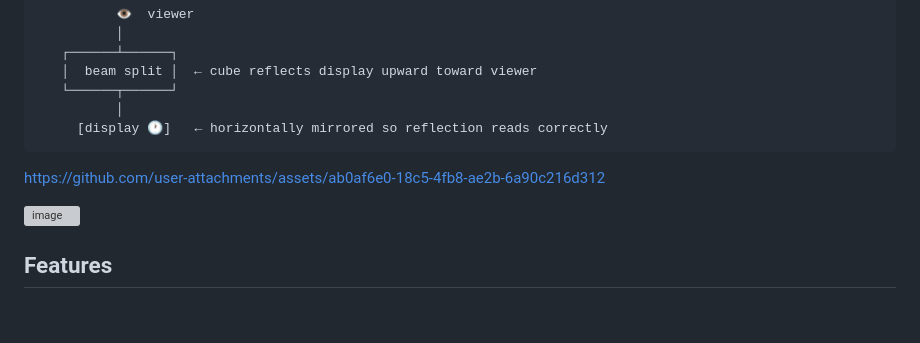
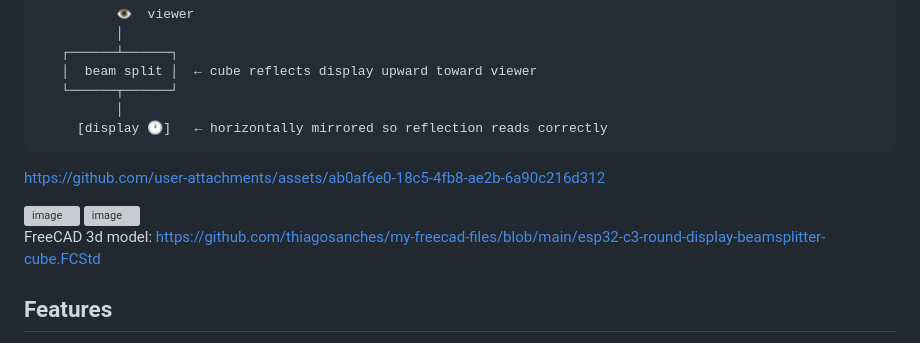
Before and after one commit to thiagosanches/holodisplay-esp32, a Markdown page: README.md, the part around the change. Drawn GitHub-style; blank space fills up the shorter version; grey boxes are pictures that could not be loaded.

```diff
--- a/README.md
+++ b/README.md
@@ -23,6 +23,11 @@ This is a variation of the [Pepper's Ghost](https://en.wikipedia.org/wiki/Pepper
 https://github.com/user-attachments/assets/ab0af6e0-18c5-4fb8-ae2b-6a90c216d312
 
 <img width="444" height="203" alt="image" src="https://github.com/user-attachments/assets/8ce0a89f-d326-4fb3-8ff8-57eebf6f19ad" />
+
+<img width="256" height="256" alt="image" src="https://github.com/user-attachments/assets/9ca0011c-a659-468d-a7d6-b2da22277334" />
+
+FreeCAD 3d model: https://github.com/thiagosanches/my-freecad-files/blob/main/esp32-c3-round-display-beamsplitter-cube.FCStd
+
 
 ## Features
 
```
